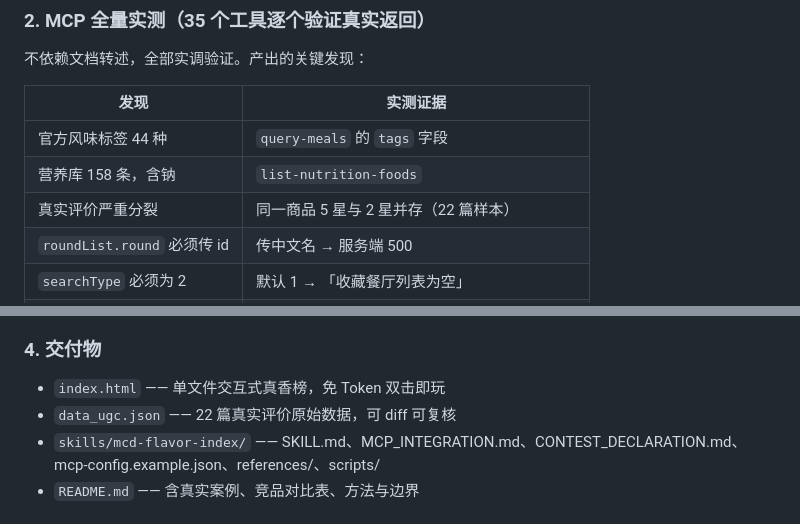
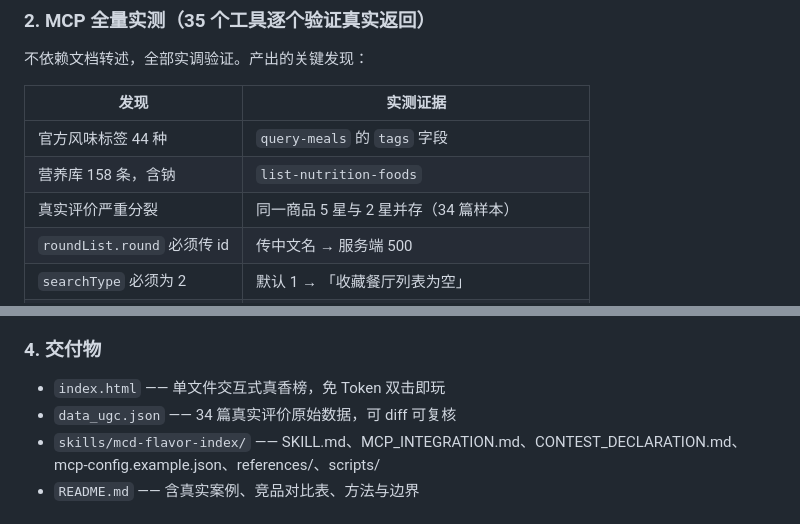
Before and after one commit to zmz-beijita/mcd-flavor-index, a Markdown page: workbuddy.md, 2 parts joined by grey strips. Rendered like a GitHub page.

Commit message:
chore: update workbuddy.md

```diff
--- a/workbuddy.md
+++ b/workbuddy.md
@@ -55,7 +55,7 @@
 |---|---|
 | 官方风味标签 44 种 | `query-meals` 的 `tags` 字段 |
 | 营养库 158 条，含钠 | `list-nutrition-foods` |
-| 真实评价严重分裂 | 同一商品 5 星与 2 星并存（22 篇样本） |
+| 真实评价严重分裂 | 同一商品 5 星与 2 星并存（34 篇样本） |
 | `roundList.round` 必须传 id | 传中文名 → 服务端 500 |
 | `searchType` 必须为 2 | 默认 1 → 「收藏餐厅列表为空」 |
 | 价格单位是分 | `calculate-price` 返回 `price: 3400` = ¥34.00 |
@@ -91,7 +91,7 @@
 ### 4. 交付物
 
 - `index.html` —— 单文件交互式真香榜，免 Token 双击即玩
-- `data_ugc.json` —— 22 篇真实评价原始数据，可 diff 可复核
+- `data_ugc.json` —— 34 篇真实评价原始数据，可 diff 可复核
 - `skills/mcd-flavor-index/` —— SKILL.md、MCP_INTEGRATION.md、CONTEST_DECLARATION.md、
   mcp-config.example.json、references/、scripts/
 - `README.md` —— 含真实案例、竞品对比表、方法与边界
```
